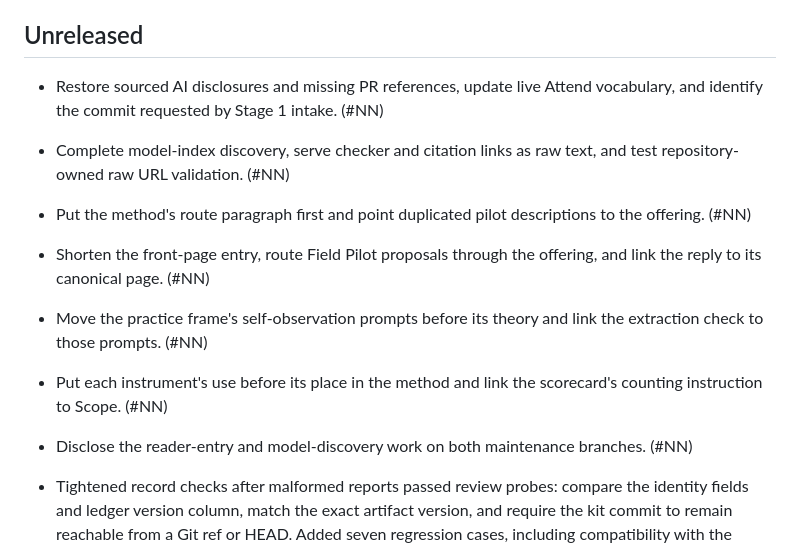
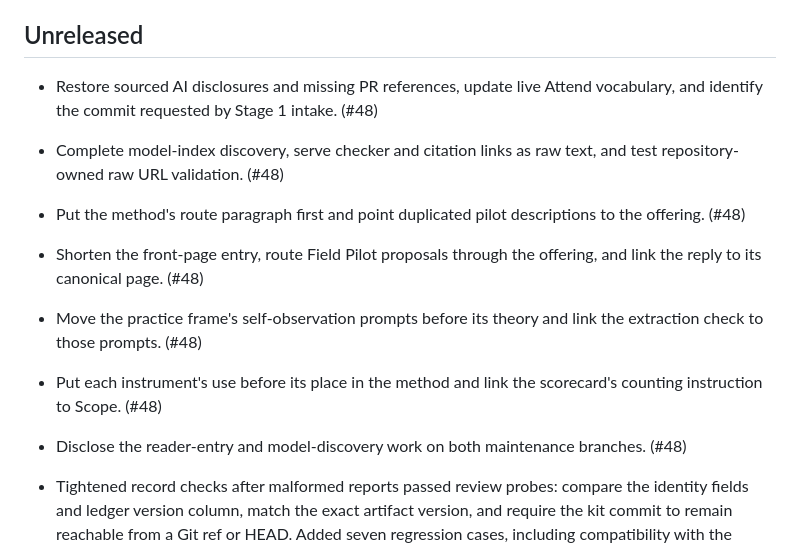
Before and after one commit to risaac09/pureland-fork-kit, a Markdown page: CHANGELOG.md, the part around the change. Drawn GitHub-style.

Commit message:
Name pull request #48 in the changelog
Replace the (#NN) placeholders with the pull request number.

Co-Authored-By: Claude Fable 5.1 <noreply@anthropic.com>

```diff
--- a/CHANGELOG.md
+++ b/CHANGELOG.md
@@ -4,19 +4,19 @@ Entries name the change and the pull request. The reasoning behind a change live
 
 ## Unreleased
 
-- Restore sourced AI disclosures and missing PR references, update live Attend vocabulary, and identify the commit requested by Stage 1 intake. (#NN)
+- Restore sourced AI disclosures and missing PR references, update live Attend vocabulary, and identify the commit requested by Stage 1 intake. (#48)
 
-- Complete model-index discovery, serve checker and citation links as raw text, and test repository-owned raw URL validation. (#NN)
+- Complete model-index discovery, serve checker and citation links as raw text, and test repository-owned raw URL validation. (#48)
 
-- Put the method's route paragraph first and point duplicated pilot descriptions to the offering. (#NN)
+- Put the method's route paragraph first and point duplicated pilot descriptions to the offering. (#48)
 
-- Shorten the front-page entry, route Field Pilot proposals through the offering, and link the reply to its canonical page. (#NN)
+- Shorten the front-page entry, route Field Pilot proposals through the offering, and link the reply to its canonical page. (#48)
 
-- Move the practice frame's self-observation prompts before its theory and link the extraction check to those prompts. (#NN)
+- Move the practice frame's self-observation prompts before its theory and link the extraction check to those prompts. (#48)
 
-- Put each instrument's use before its place in the method and link the scorecard's counting instruction to Scope. (#NN)
+- Put each instrument's use before its place in the method and link the scorecard's counting instruction to Scope. (#48)
 
-- Disclose the reader-entry and model-discovery work on both maintenance branches. (#NN)
+- Disclose the reader-entry and model-discovery work on both maintenance branches. (#48)
 
 - Tightened record checks after malformed reports passed review probes: compare the identity fields and ledger version column, match the exact artifact version, and require the kit commit to remain reachable from a Git ref or HEAD. Added seven regression cases, including compatibility with the current report template. Added the charter requirement to Stage 1 intake and the action baseline, materiality rule, and challenge route to the self-guided packet. (#47)
 
```
